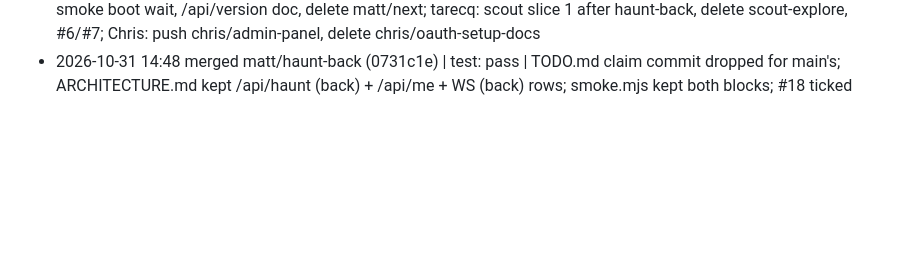
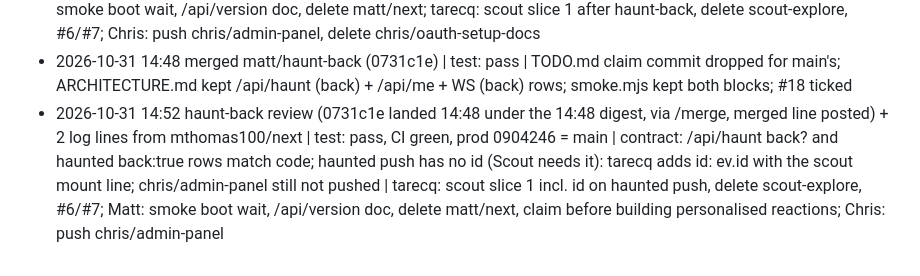
Before and after one commit to chaltenio/aura, a Markdown page: docs/INTEGRATION_LOG.md, the part around the change. GitHub-like rendering; blank space fills up the shorter version.

Commit message:
integrator: 14:52 digest
Co-Authored-By: Claude Fable 5.1 <noreply@anthropic.com>

```diff
--- a/docs/INTEGRATION_LOG.md
+++ b/docs/INTEGRATION_LOG.md
@@ -25,3 +25,4 @@ Format: `- YYYY-MM-DD HH:MM  <new commits since last pass> | test: pass/fail | <
 - 2026-10-31 14:46  merged matt/connections (404ef17) | test: pass | TODO.md: claim commit 944053e dropped for main's version (integrator had marked #18/#19 Matt); #19 ticked
 - 2026-10-31 14:48  6 new commits 86ac86a..404ef17 (Matt via /merge, merged lines posted): /api/me connections[] with server-side consent filter, /me list + copy/share, css, DEMO line, #19 ticked, .playwright-mcp/ gitignored | test: pass, CI green, prod 404ef17 = main | contract: GET /api/me/:id row added, matches code; haunt-back next (same smoke hunk, Matt keeps both); Chris #21 admin panel plan hooks server/index.js + web/common.js, not pushed yet (asked to push early); haunted push still lacks id for the Scout | Matt: id: ev.id in haunted push, /merge haunt-back, smoke boot wait, /api/version doc, delete matt/next; tarecq: scout slice 1 after haunt-back, delete scout-explore, #6/#7; Chris: push chris/admin-panel, delete chris/oauth-setup-docs
 - 2026-10-31 14:48  merged matt/haunt-back (0731c1e) | test: pass | TODO.md claim commit dropped for main's; ARCHITECTURE.md kept /api/haunt (back) + /api/me + WS (back) rows; smoke.mjs kept both blocks; #18 ticked
+- 2026-10-31 14:52  haunt-back review (0731c1e landed 14:48 under the 14:48 digest, via /merge, merged line posted) + 2 log lines from mthomas100/next | test: pass, CI green, prod 0904246 = main | contract: /api/haunt back? and haunted back:true rows match code; haunted push has no id (Scout needs it): tarecq adds id: ev.id with the scout mount line; chris/admin-panel still not pushed | tarecq: scout slice 1 incl. id on haunted push, delete scout-explore, #6/#7; Matt: smoke boot wait, /api/version doc, delete matt/next, claim before building personalised reactions; Chris: push chris/admin-panel
```
Also changed, not shown: TODO.md (+1 -1 lines).
